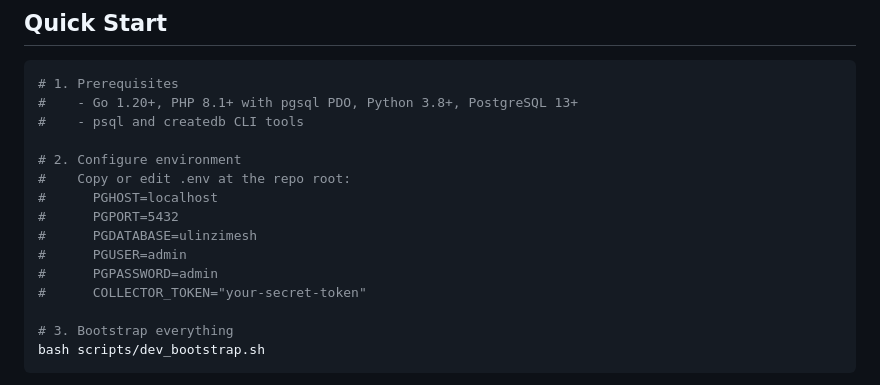
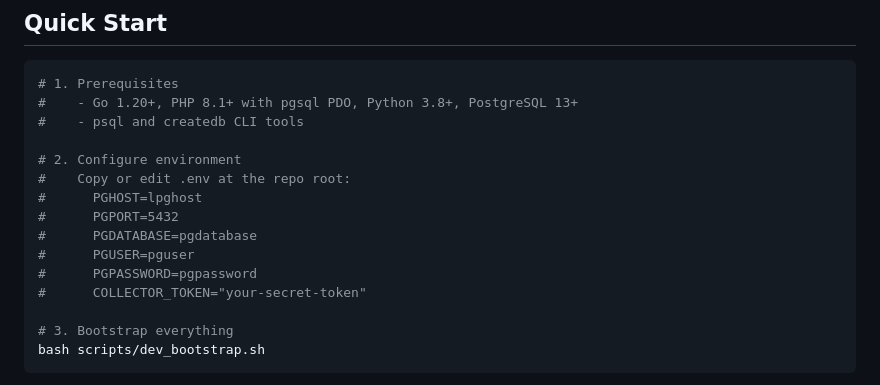
Before and after one commit to Mystique-cmd/ulinzimesh, a Markdown page: README.md, the part around the change. GitHub-like rendering.

```diff
--- a/README.md
+++ b/README.md
@@ -67,11 +67,11 @@ Runs YAML playbooks against the telemetry database to detect threats like creden
 
 # 2. Configure environment
 #    Copy or edit .env at the repo root:
-#      PGHOST=localhost
+#      PGHOST=lpghost
 #      PGPORT=5432
-#      PGDATABASE=ulinzimesh
-#      PGUSER=admin
-#      PGPASSWORD=admin
+#      PGDATABASE=pgdatabase
+#      PGUSER=pguser
+#      PGPASSWORD=pgpassword
 #      COLLECTOR_TOKEN="your-secret-token"
 
 # 3. Bootstrap everything
```
